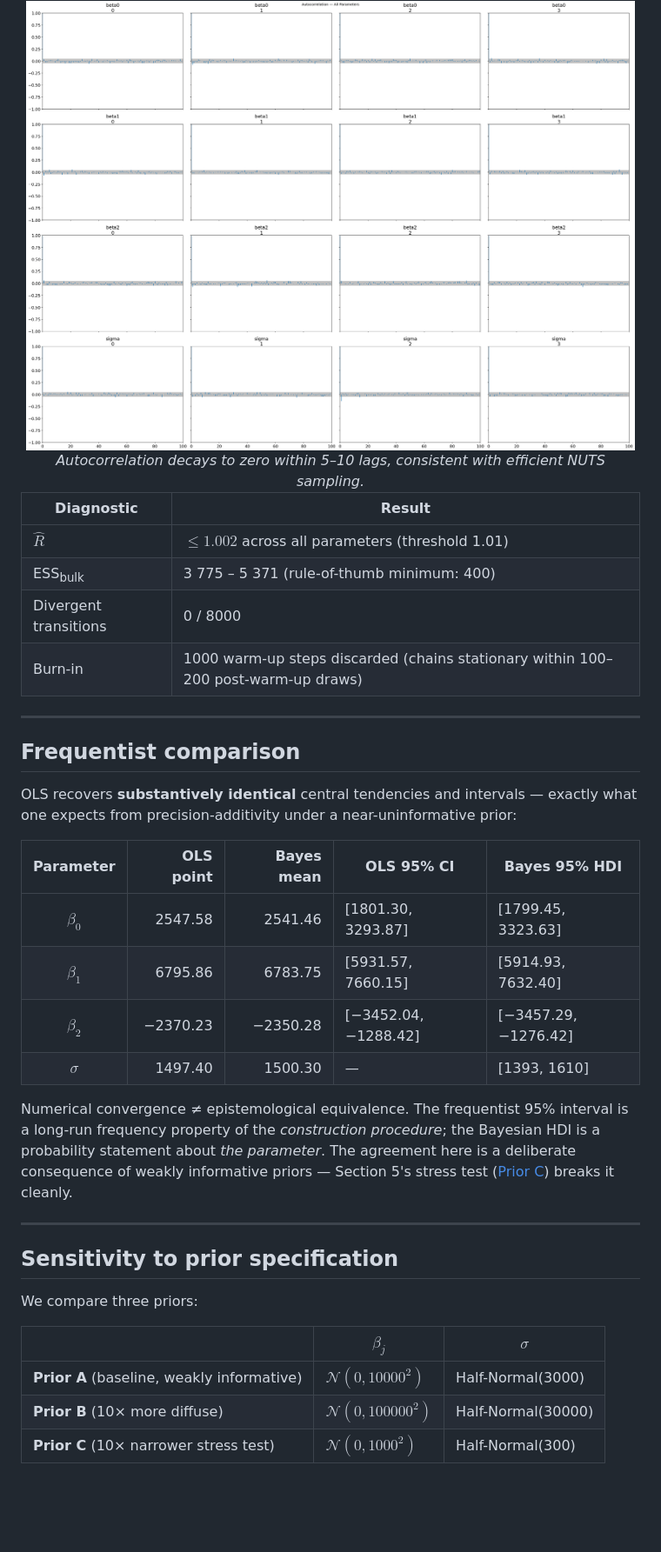
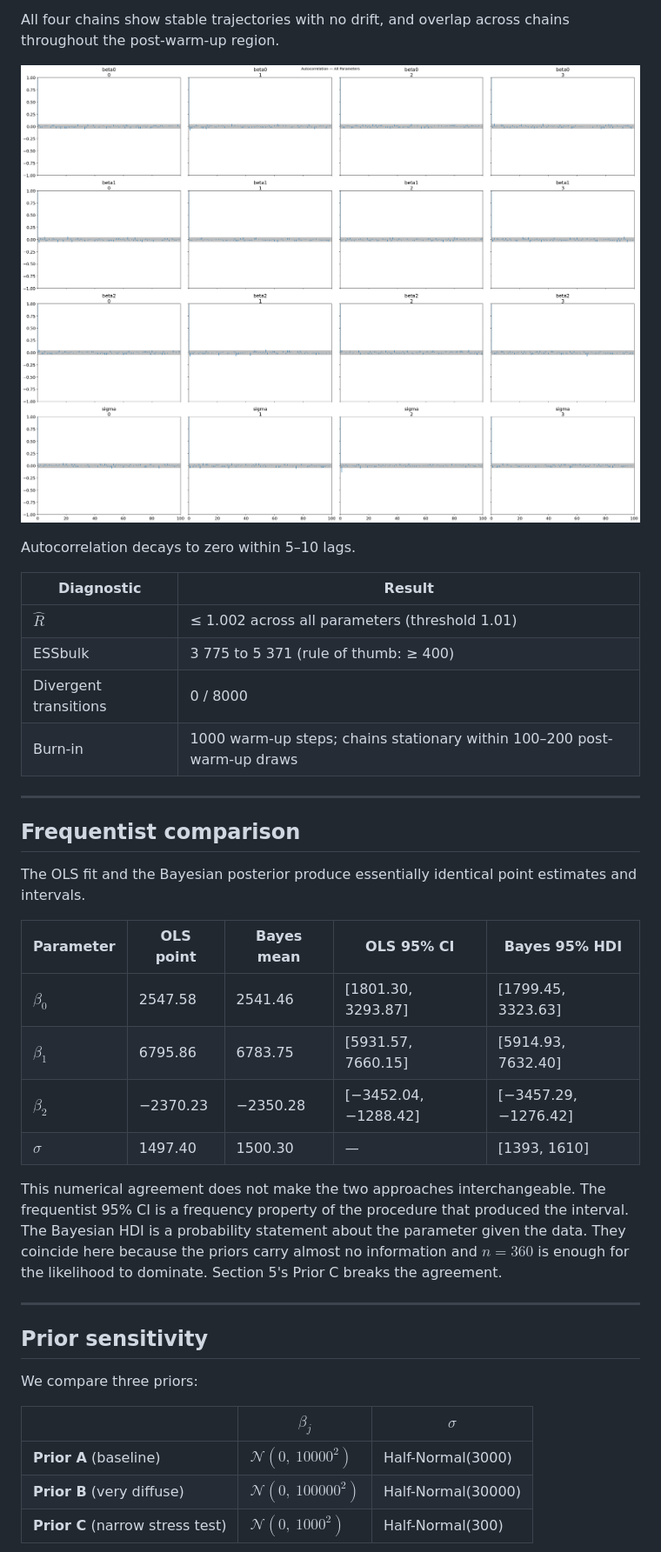
Before and after one commit to Leo510621/bayes_bike_project, a Markdown page: README.md, the part around one of its changes. Shown at 87% size. Rendered like a GitHub page; blank space fills up the shorter version.

```diff
--- a/README.md
+++ b/README.md
@@ -170,45 +157,41 @@ Sampler: **NUTS** in PyMC 5, 4 chains × 2000 retained draws after 1000 warm-up
 
-<div align="center">
-  <img src="results/figures/autocorr.png" width="700"/>
-  <br/>
-  <em>Autocorrelation decays to zero within 5–10 lags, consistent with efficient NUTS sampling.</em>
-</div>
+All four chains show stable trajectories with no drift, and overlap across chains throughout the post-warm-up region.
+
+![](https://github.com/Leo510621/bayes_bike_project/raw/Module-A/results/figures/autocorr.png)
+
+Autocorrelation decays to zero within 5–10 lags.
 
 | Diagnostic | Result |
-|---|---|
-| $\hat R$ | $\le 1.002$ across all parameters (threshold 1.01) |
-| ESS<sub>bulk</sub> | 3 775 – 5 371 (rule-of-thumb minimum: 400) |
+| --- | --- |
+| $\hat R$ | ≤ 1.002 across all parameters (threshold 1.01) |
+| ESSbulk | 3 775 to 5 371 (rule of thumb: ≥ 400) |
 | Divergent transitions | 0 / 8000 |
-| Burn-in | 1000 warm-up steps discarded (chains stationary within 100–200 post-warm-up draws) |
+| Burn-in | 1000 warm-up steps; chains stationary within 100–200 post-warm-up draws |
 
 ---
 
 ## Frequentist comparison
 
-OLS recovers **substantively identical** central tendencies and intervals — exactly what one expects from precision-additivity under a near-uninformative prior:
-
-<div align="center">
+The OLS fit and the Bayesian posterior produce essentially identical point estimates and intervals.
 
 | Parameter | OLS point | Bayes mean | OLS 95% CI | Bayes 95% HDI |
-|:---:|---:|---:|---|---|
+| --- | --- | --- | --- | --- |
 | $\beta_0$ | 2547.58 | 2541.46 | [1801.30, 3293.87] | [1799.45, 3323.63] |
 | $\beta_1$ | 6795.86 | 6783.75 | [5931.57, 7660.15] | [5914.93, 7632.40] |
 | $\beta_2$ | −2370.23 | −2350.28 | [−3452.04, −1288.42] | [−3457.29, −1276.42] |
 | $\sigma$ | 1497.40 | 1500.30 | — | [1393, 1610] |
 
-</div>
-
-Numerical convergence ≠ epistemological equivalence. The frequentist 95% interval is a long-run frequency property of the *construction procedure*; the Bayesian HDI is a probability statement about *the parameter*. The agreement here is a deliberate consequence of weakly informative priors — Section 5's stress test ([Prior C](#sensitivity-to-prior-specification)) breaks it cleanly.
+This numerical agreement does not make the two approaches interchangeable. The frequentist 95% CI is a frequency property of the procedure that produced the interval. The Bayesian HDI is a probability statement about the parameter given the data. They coincide here because the priors carry almost no information and $n = 360$ is enough for the likelihood to dominate. Section 5's Prior C breaks the agreement.
 
 ---
 
-## Sensitivity to prior specification
+## Prior sensitivity
 
 We compare three priors:
 
-| | $\beta_j$ | $\sigma$ |
-|---|---|---|
-| **Prior A** (baseline, weakly informative) | $\mathcal{N}(0, 10000^2)$ | Half-Normal(3000) |
-| **Prior B** (10× more diffuse) | $\mathcal{N}(0, 100000^2)$ | Half-Normal(30000) |
-| **Prior C** (10× narrower stress test) | $\mathcal{N}(0, 1000^2)$ | Half-Normal(300) |
+|  | $\beta_j$ | $\sigma$ |
+| --- | --- | --- |
+| **Prior A** (baseline) | $\mathcal{N}(0,\ 10000^2)$ | Half-Normal(3000) |
+| **Prior B** (very diffuse) | $\mathcal{N}(0,\ 100000^2)$ | Half-Normal(30000) |
+| **Prior C** (narrow stress test) | $\mathcal{N}(0,\ 1000^2)$ | Half-Normal(300) |
 
```
Also changed, not shown: other parts of README.md (+109 -130 lines).
